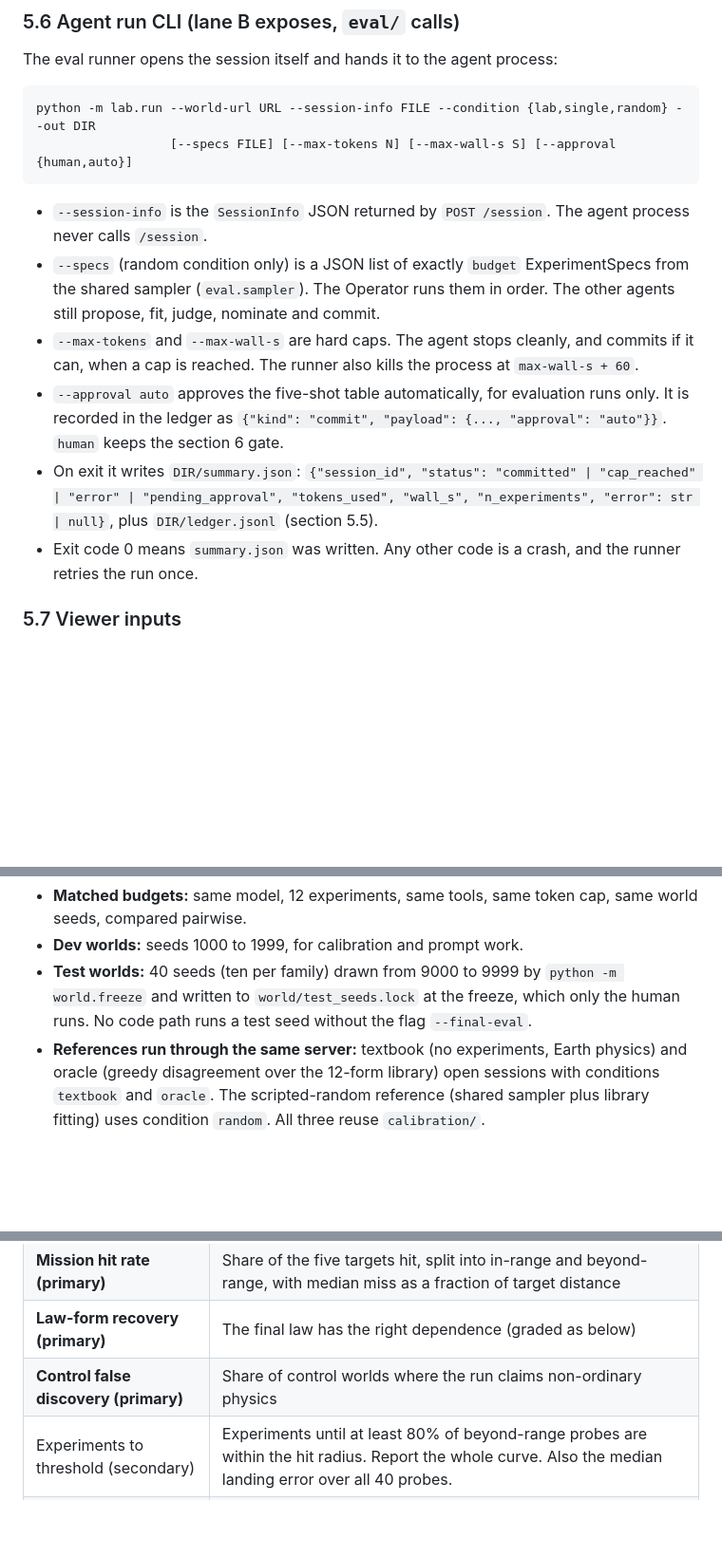
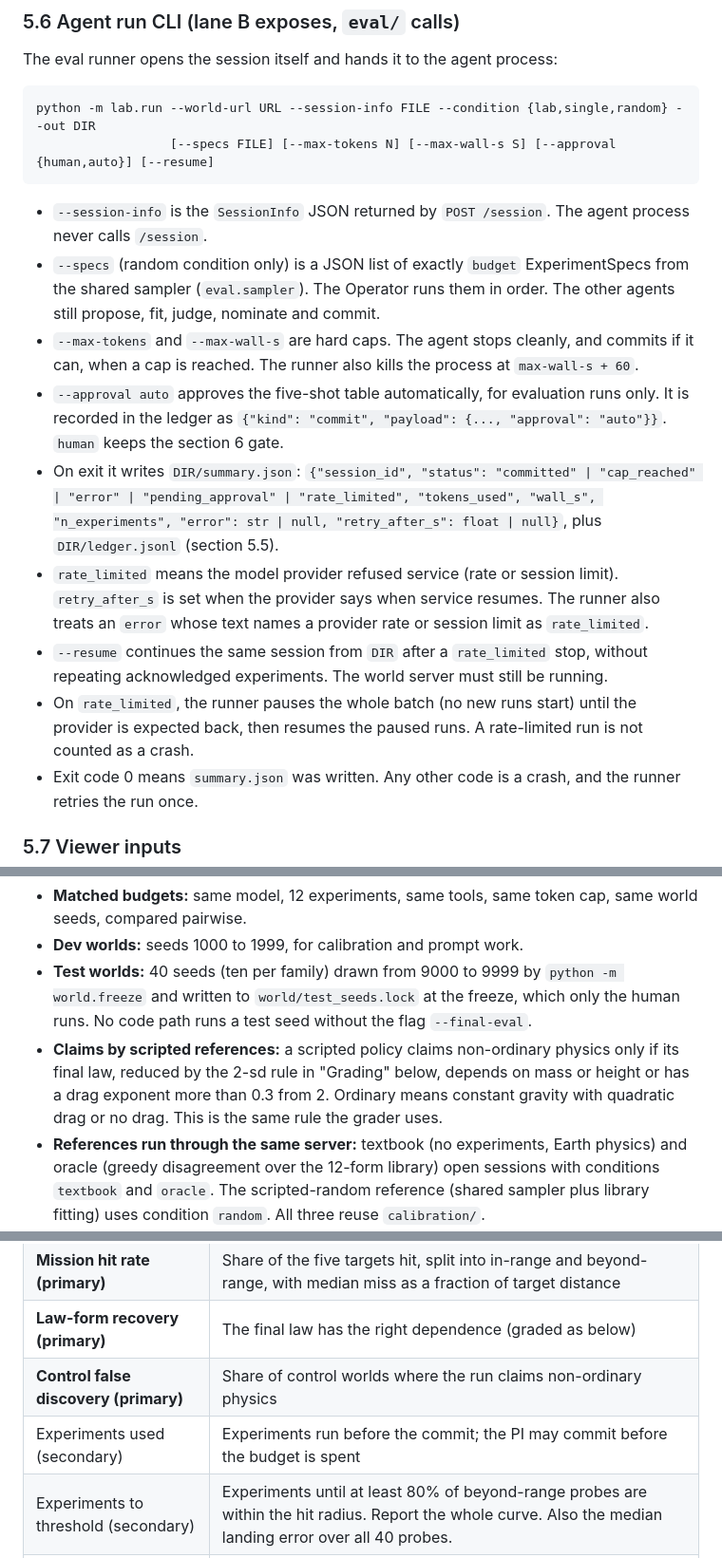
Before and after one commit to myronsydorov/solzero, a Markdown page: SPEC.md, 3 parts joined by grey strips. Shown at 95% size. GitHub-like rendering; blank space fills up the shorter version.

Commit message:
SPEC 5.6/7: --resume and rate_limited, experiments used, 2-sd claim rule for scripted references

````diff
--- a/SPEC.md
+++ b/SPEC.md
@@ -241,14 +241,17 @@ The eval runner opens the session itself and hands it to the agent process:
 
 ```
 python -m lab.run --world-url URL --session-info FILE --condition {lab,single,random} --out DIR
-                  [--specs FILE] [--max-tokens N] [--max-wall-s S] [--approval {human,auto}]
+                  [--specs FILE] [--max-tokens N] [--max-wall-s S] [--approval {human,auto}] [--resume]
 ```
 
 - `--session-info` is the `SessionInfo` JSON returned by `POST /session`. The agent process never calls `/session`.
 - `--specs` (random condition only) is a JSON list of exactly `budget` ExperimentSpecs from the shared sampler (`eval.sampler`). The Operator runs them in order. The other agents still propose, fit, judge, nominate and commit.
 - `--max-tokens` and `--max-wall-s` are hard caps. The agent stops cleanly, and commits if it can, when a cap is reached. The runner also kills the process at `max-wall-s + 60`.
 - `--approval auto` approves the five-shot table automatically, for evaluation runs only. It is recorded in the ledger as `{"kind": "commit", "payload": {..., "approval": "auto"}}`. `human` keeps the section 6 gate.
-- On exit it writes `DIR/summary.json`: `{"session_id", "status": "committed" | "cap_reached" | "error" | "pending_approval", "tokens_used", "wall_s", "n_experiments", "error": str | null}`, plus `DIR/ledger.jsonl` (section 5.5).
+- On exit it writes `DIR/summary.json`: `{"session_id", "status": "committed" | "cap_reached" | "error" | "pending_approval" | "rate_limited", "tokens_used", "wall_s", "n_experiments", "error": str | null, "retry_after_s": float | null}`, plus `DIR/ledger.jsonl` (section 5.5).
+- `rate_limited` means the model provider refused service (rate or session limit). `retry_after_s` is set when the provider says when service resumes. The runner also treats an `error` whose text names a provider rate or session limit as `rate_limited`.
+- `--resume` continues the same session from `DIR` after a `rate_limited` stop, without repeating acknowledged experiments. The world server must still be running.
+- On `rate_limited`, the runner pauses the whole batch (no new runs start) until the provider is expected back, then resumes the paused runs. A rate-limited run is not counted as a crash.
 - Exit code 0 means `summary.json` was written. Any other code is a crash, and the runner retries the run once.
 
 ### 5.7 Viewer inputs
@@ -322,6 +325,7 @@ Rules that make the orchestration consequential:
 - **Matched budgets:** same model, 12 experiments, same tools, same token cap, same world seeds, compared pairwise.
 - **Dev worlds:** seeds 1000 to 1999, for calibration and prompt work.
 - **Test worlds:** 40 seeds (ten per family) drawn from 9000 to 9999 by `python -m world.freeze` and written to `world/test_seeds.lock` at the freeze, which only the human runs. No code path runs a test seed without the flag `--final-eval`.
+- **Claims by scripted references:** a scripted policy claims non-ordinary physics only if its final law, reduced by the 2-sd rule in "Grading" below, depends on mass or height or has a drag exponent more than 0.3 from 2. Ordinary means constant gravity with quadratic drag or no drag. This is the same rule the grader uses.
 - **References run through the same server:** textbook (no experiments, Earth physics) and oracle (greedy disagreement over the 12-form library) open sessions with conditions `textbook` and `oracle`. The scripted-random reference (shared sampler plus library fitting) uses condition `random`. All three reuse `calibration/`.
 - **Hidden scoring:** after each experiment the server scores the nominated best law on 40 hidden probe launches landing on the table, all with mixed samples: 20 in the tested range (1 to 4 m/s) and 20 beyond it (4 to 7 m/s). A probe counts as within the hit radius when the law's predicted landing point is within max(5 cm, 2% of the true landing distance) of the true one, with a perfect launcher. Agents never see these scores.
 
@@ -331,6 +335,7 @@ Rules that make the orchestration consequential:
 | **Mission hit rate (primary)** | Share of the five targets hit, split into in-range and beyond-range, with median miss as a fraction of target distance |
 | **Law-form recovery (primary)** | The final law has the right dependence (graded as below) |
 | **Control false discovery (primary)** | Share of control worlds where the run claims non-ordinary physics |
+| Experiments used (secondary) | Experiments run before the commit; the PI may commit before the budget is spent |
 | Experiments to threshold (secondary) | Experiments until at least 80% of beyond-range probes are within the hit radius. Report the whole curve. Also the median landing error over all 40 probes. |
 | Abstention | Share of worlds ending in "insufficient evidence", and accuracy on the rest |
 | Evidence-driven replanning | Share of cycles logged as "plan changed by evidence", and runs where the initial explanation was rejected |
````
Also changed, not shown: STATUS.md (+2 -0 lines).
